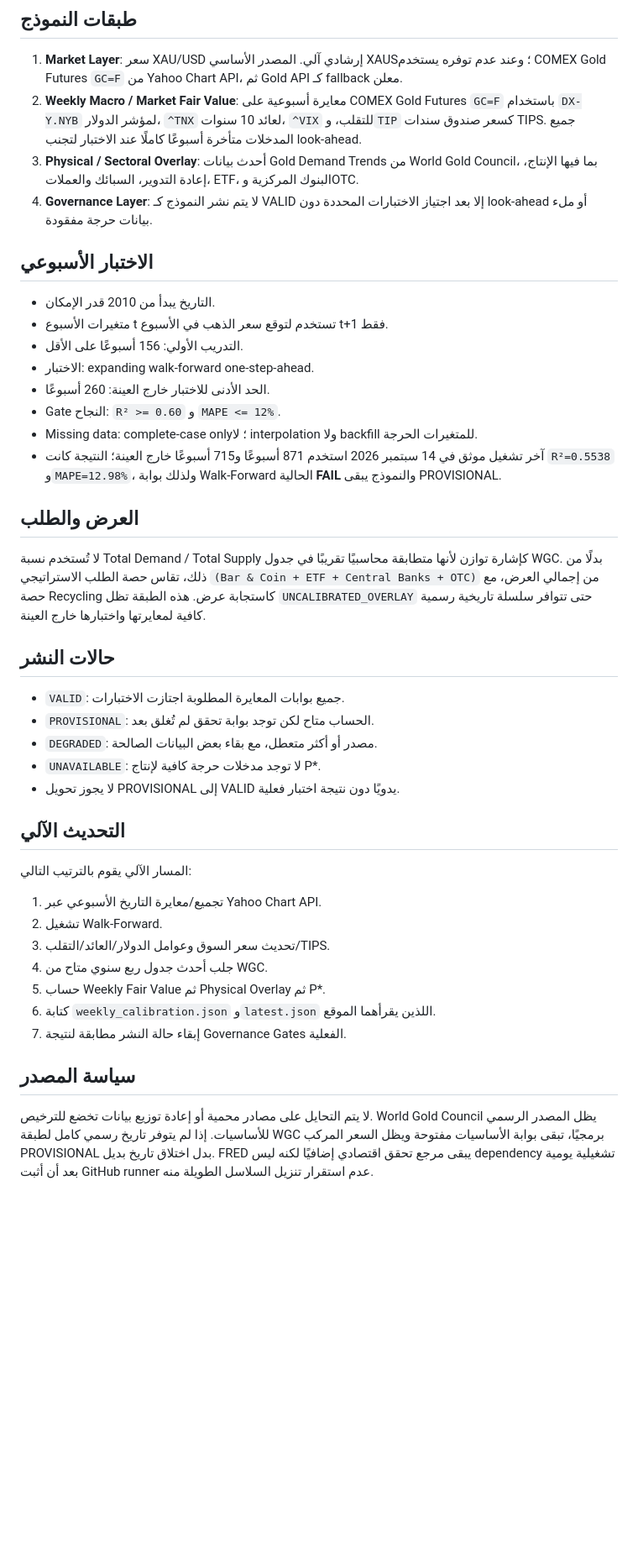
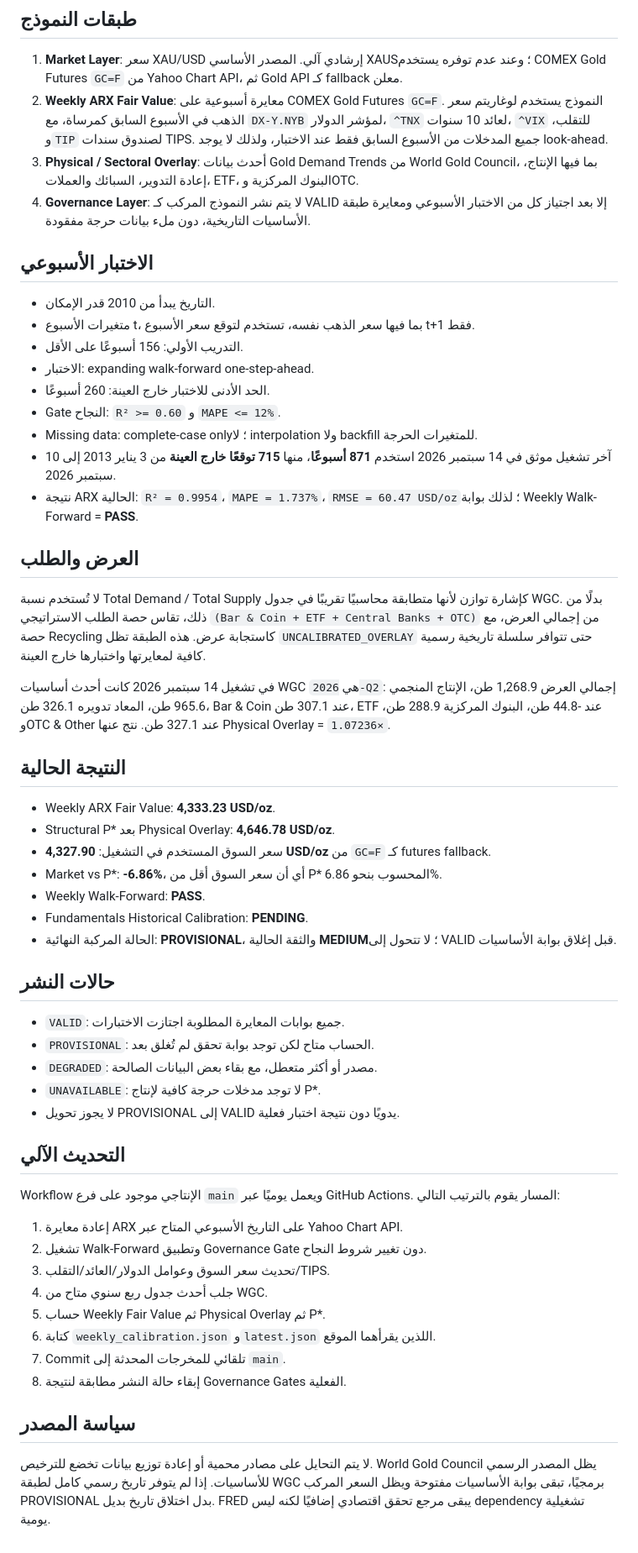
Before and after one commit to kalmaghrabi2-hub/Copper-Equilibrium-Price, a Markdown page: gold/METHODOLOGY_AR.md, the part around the change. Shown at 84% size. Drawn GitHub-style; blank space fills up the shorter version.

Commit message:
Record passing ARX walk-forward results

```diff
--- a/gold/METHODOLOGY_AR.md
+++ b/gold/METHODOLOGY_AR.md
@@ -6,24 +6,37 @@
 ## طبقات النموذج
 
 1. **Market Layer**: سعر XAU/USD إرشادي آلي. المصدر الأساسي XAUS؛ وعند عدم توفره يستخدم COMEX Gold Futures `GC=F` من Yahoo Chart API، ثم Gold API كـ fallback معلن.
-2. **Weekly Macro / Market Fair Value**: معايرة أسبوعية على COMEX Gold Futures `GC=F` باستخدام `DX-Y.NYB` لمؤشر الدولار، `^TNX` لعائد 10 سنوات، `^VIX` للتقلب، و`TIP` كسعر صندوق سندات TIPS. جميع المدخلات متأخرة أسبوعًا كاملًا عند الاختبار لتجنب look-ahead.
+2. **Weekly ARX Fair Value**: معايرة أسبوعية على COMEX Gold Futures `GC=F`. النموذج يستخدم لوغاريتم سعر الذهب في الأسبوع السابق كمرساة، مع `DX-Y.NYB` لمؤشر الدولار، `^TNX` لعائد 10 سنوات، `^VIX` للتقلب، و`TIP` لصندوق سندات TIPS. جميع المدخلات من الأسبوع السابق فقط عند الاختبار، ولذلك لا يوجد look-ahead.
 3. **Physical / Sectoral Overlay**: أحدث بيانات Gold Demand Trends من World Gold Council، بما فيها الإنتاج، إعادة التدوير، السبائك والعملات، ETF، البنوك المركزية وOTC.
-4. **Governance Layer**: لا يتم نشر النموذج كـ VALID إلا بعد اجتياز الاختبارات المحددة دون look-ahead أو ملء بيانات حرجة مفقودة.
+4. **Governance Layer**: لا يتم نشر النموذج المركب كـ VALID إلا بعد اجتياز كل من الاختبار الأسبوعي ومعايرة طبقة الأساسيات التاريخية، دون ملء بيانات حرجة مفقودة.
 
 ## الاختبار الأسبوعي
 
 - التاريخ يبدأ من 2010 قدر الإمكان.
-- متغيرات الأسبوع t تستخدم لتوقع سعر الذهب في الأسبوع t+1 فقط.
+- متغيرات الأسبوع t، بما فيها سعر الذهب نفسه، تستخدم لتوقع سعر الأسبوع t+1 فقط.
 - التدريب الأولي: 156 أسبوعًا على الأقل.
 - الاختبار: expanding walk-forward one-step-ahead.
 - الحد الأدنى للاختبار خارج العينة: 260 أسبوعًا.
 - Gate النجاح: `R² >= 0.60` و `MAPE <= 12%`.
 - Missing data: complete-case only؛ لا interpolation ولا backfill للمتغيرات الحرجة.
-- آخر تشغيل موثق في 14 سبتمبر 2026 استخدم 871 أسبوعًا و715 أسبوعًا خارج العينة؛ النتيجة كانت `R²=0.5538` و`MAPE=12.98%`، ولذلك بوابة Walk-Forward الحالية **FAIL** والنموذج يبقى PROVISIONAL.
+- آخر تشغيل موثق في 14 سبتمبر 2026 استخدم **871 أسبوعًا**، منها **715 توقعًا خارج العينة** من 3 يناير 2013 إلى 10 سبتمبر 2026.
+- نتيجة ARX الحالية: `R² = 0.9954`، `MAPE = 1.737%`، `RMSE = 60.47 USD/oz`؛ لذلك بوابة Weekly Walk-Forward = **PASS**.
 
 ## العرض والطلب
 
 لا تُستخدم نسبة Total Demand / Total Supply كإشارة توازن لأنها متطابقة محاسبيًا تقريبًا في جدول WGC. بدلًا من ذلك، تقاس حصة الطلب الاستراتيجي `(Bar & Coin + ETF + Central Banks + OTC)` من إجمالي العرض، مع حصة Recycling كاستجابة عرض. هذه الطبقة تظل `UNCALIBRATED_OVERLAY` حتى تتوافر سلسلة تاريخية رسمية كافية لمعايرتها واختبارها خارج العينة.
+
+في تشغيل 14 سبتمبر 2026 كانت أحدث أساسيات WGC هي `2026-Q2`: إجمالي العرض 1,268.9 طن، الإنتاج المنجمي 965.6 طن، المعاد تدويره 326.1 طن، Bar & Coin عند 307.1 طن، ETF عند -44.8 طن، البنوك المركزية 288.9 طن، وOTC & Other عند 327.1 طن. نتج عنها Physical Overlay = `1.07236×`.
+
+## النتيجة الحالية
+
+- Weekly ARX Fair Value: **4,333.23 USD/oz**.
+- Structural P* بعد Physical Overlay: **4,646.78 USD/oz**.
+- سعر السوق المستخدم في التشغيل: **4,327.90 USD/oz** من `GC=F` كـ futures fallback.
+- Market vs P*: **-6.86%**، أي أن سعر السوق أقل من P* المحسوب بنحو 6.86%.
+- Weekly Walk-Forward: **PASS**.
+- Fundamentals Historical Calibration: **PENDING**.
+- الحالة المركبة النهائية: **PROVISIONAL**، والثقة الحالية **MEDIUM**؛ لا تتحول إلى VALID قبل إغلاق بوابة الأساسيات.
 
 ## حالات النشر
 
@@ -35,16 +48,17 @@
 
 ## التحديث الآلي
 
-المسار الآلي يقوم بالترتيب التالي:
+Workflow الإنتاجي موجود على فرع `main` ويعمل يوميًا عبر GitHub Actions. المسار يقوم بالترتيب التالي:
 
-1. تجميع/معايرة التاريخ الأسبوعي عبر Yahoo Chart API.
-2. تشغيل Walk-Forward.
+1. إعادة معايرة ARX على التاريخ الأسبوعي المتاح عبر Yahoo Chart API.
+2. تشغيل Walk-Forward وتطبيق Governance Gate دون تغيير شروط النجاح.
 3. تحديث سعر السوق وعوامل الدولار/العائد/التقلب/TIPS.
 4. جلب أحدث جدول ربع سنوي متاح من WGC.
 5. حساب Weekly Fair Value ثم Physical Overlay ثم P*.
 6. كتابة `weekly_calibration.json` و`latest.json` اللذين يقرأهما الموقع.
-7. إبقاء حالة النشر مطابقة لنتيجة Governance Gates الفعلية.
+7. Commit تلقائي للمخرجات المحدثة إلى `main`.
+8. إبقاء حالة النشر مطابقة لنتيجة Governance Gates الفعلية.
 
 ## سياسة المصدر
 
-لا يتم التحايل على مصادر محمية أو إعادة توزيع بيانات تخضع للترخيص. World Gold Council يظل المصدر الرسمي للأساسيات. إذا لم يتوفر تاريخ رسمي كامل لطبقة WGC برمجيًا، تبقى بوابة الأساسيات مفتوحة ويظل السعر المركب PROVISIONAL بدل اختلاق تاريخ بديل. FRED يبقى مرجع تحقق اقتصادي إضافيًا لكنه ليس dependency تشغيلية يومية بعد أن أثبت GitHub runner عدم استقرار تنزيل السلاسل الطويلة منه.
+لا يتم التحايل على مصادر محمية أو إعادة توزيع بيانات تخضع للترخيص. World Gold Council يظل المصدر الرسمي للأساسيات. إذا لم يتوفر تاريخ رسمي كامل لطبقة WGC برمجيًا، تبقى بوابة الأساسيات مفتوحة ويظل السعر المركب PROVISIONAL بدل اختلاق تاريخ بديل. FRED يبقى مرجع تحقق اقتصادي إضافيًا لكنه ليس dependency تشغيلية يومية.
```
